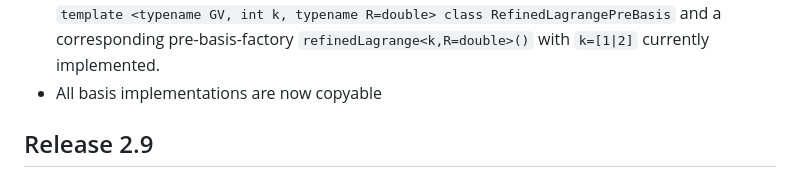
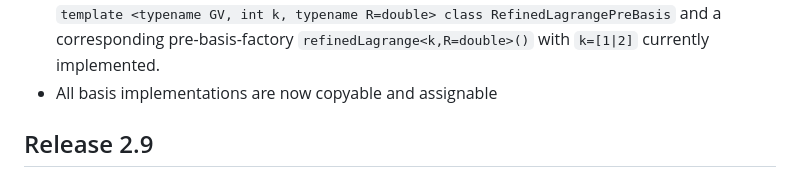
Before and after one commit to dune-project/dune-functions, a Markdown page: CHANGELOG.md, the part around the change. Rendered like a GitHub page.

Commit message:
update CHANGELOG

```diff
--- a/CHANGELOG.md
+++ b/CHANGELOG.md
@@ -29,7 +29,7 @@ corresponding version of the Dune core modules.
 - Add new global basis function based on refined Lagrange local-functions. The pre-basis is called
   `template <typename GV, int k, typename R=double> class RefinedLagrangePreBasis` and a corresponding
   pre-basis-factory `refinedLagrange<k,R=double>()` with `k=[1|2]` currently implemented.
-- All basis implementations are now copyable
+- All basis implementations are now copyable and assignable
 
 ## Release 2.9
 
```
